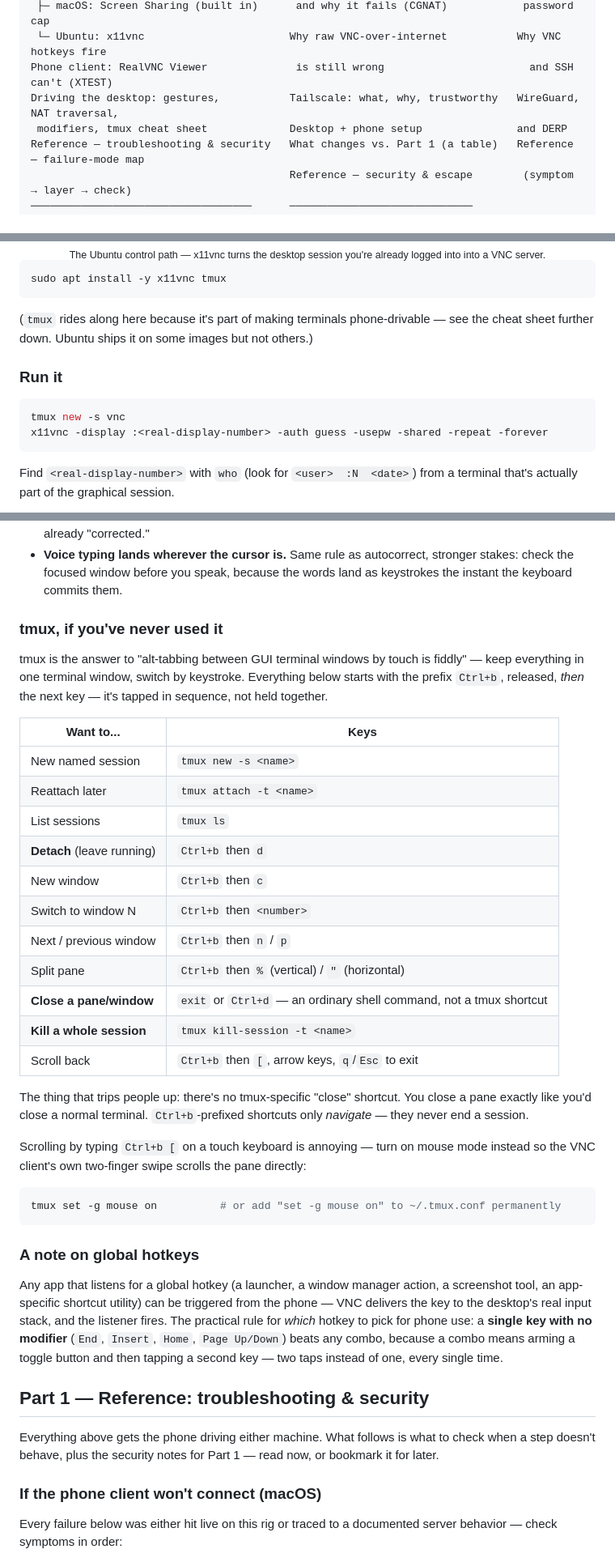
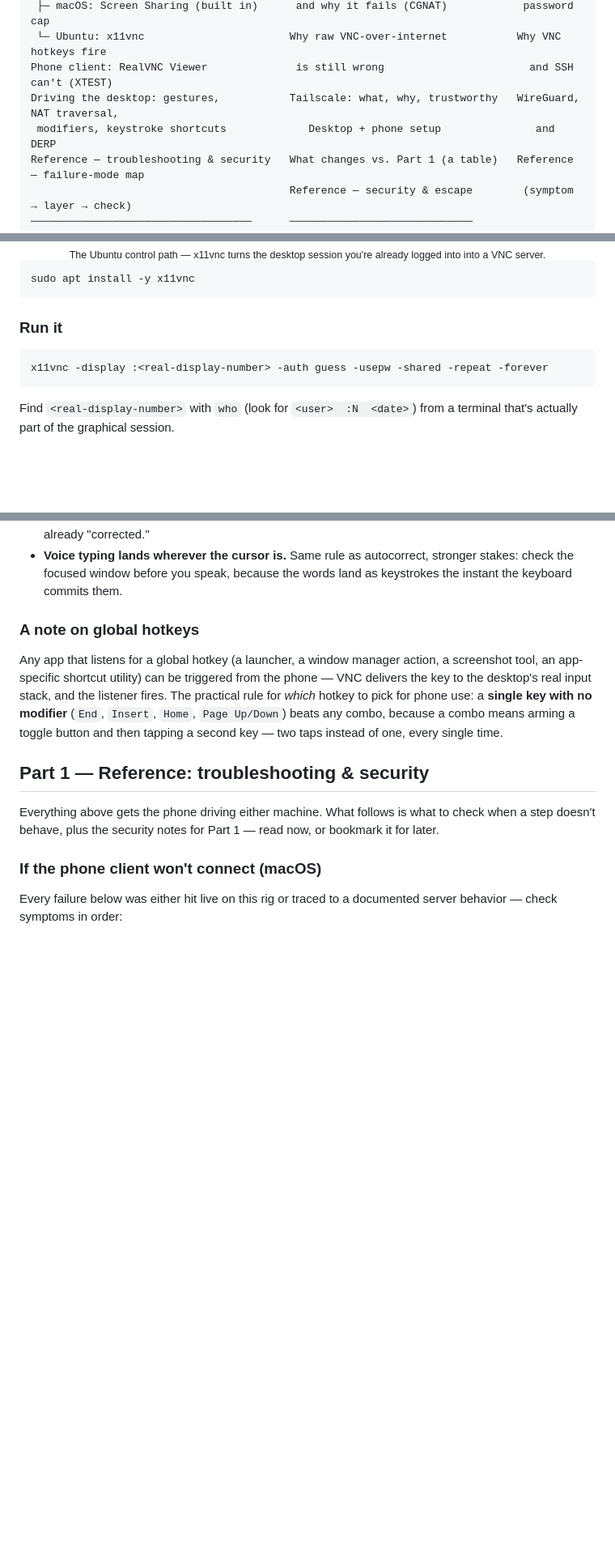
Before and after one commit to Encryptioner/blogs, a Markdown page: topics/Productivity/Your Desk in Your Pocket - Free Remote Control for Mac & Ubuntu, Same Room or Anywhere on Earth.md, 3 parts joined by grey strips. Shown at 81% size. Rendered like a GitHub page; blank space fills up the shorter version.

Commit message:
feat: remove tmux reference

````diff
--- a/topics/Productivity/Your Desk in Your Pocket - Free Remote Control for Mac & Ubuntu, Same Room or Anywhere on Earth.md
+++ b/topics/Productivity/Your Desk in Your Pocket - Free Remote Control for Mac & Ubuntu, Same Room or Anywhere on Earth.md
@@ -28,7 +28,7 @@ Why VNC, not SSH                         The port-forward check,             RFB
  └─ Ubuntu: x11vnc                       Why raw VNC-over-internet           Why VNC hotkeys fire
 Phone client: RealVNC Viewer              is still wrong                       and SSH can't (XTEST)
 Driving the desktop: gestures,           Tailscale: what, why, trustworthy   WireGuard, NAT traversal,
- modifiers, tmux cheat sheet             Desktop + phone setup               and DERP
+ modifiers, keystroke shortcuts             Desktop + phone setup               and DERP
 Reference — troubleshooting & security   What changes vs. Part 1 (a table)   Reference — failure-mode map
                                          Reference — security & escape        (symptom → layer → check)
 ───────────────────────────────────      ─────────────────────────────       ──────────────────────────────
@@ -116,15 +116,12 @@ x11vnc shares and drives the **existing** desktop session — the one you're act
 </div>
 
 ```bash
-sudo apt install -y x11vnc tmux
+sudo apt install -y x11vnc
 ```
-
-(`tmux` rides along here because it's part of making terminals phone-drivable — see the cheat sheet further down. Ubuntu ships it on some images but not others.)
 
 ### Run it
 
 ```bash
-tmux new -s vnc
 x11vnc -display :<real-display-number> -auth guess -usepw -shared -repeat -forever
 ```
 
@@ -301,32 +297,6 @@ Two cautions from the terminal-shaped parts of this rig:
 
 - **Autocorrect + terminals don't mix.** Suggestions will happily "fix" flags, paths, and `git` subcommands. Your keyboard app's settings (its own toolbar, or Settings → System → Languages & input) usually offer a suggestions/autocorrect toggle — disable it when a terminal is focused, or type flags carefully and proofread before Enter. There's no desktop-side guard; the keystrokes arrive already "corrected."
 - **Voice typing lands wherever the cursor is.** Same rule as autocorrect, stronger stakes: check the focused window before you speak, because the words land as keystrokes the instant the keyboard commits them.
-
-### tmux, if you've never used it
-
-tmux is the answer to "alt-tabbing between GUI terminal windows by touch is fiddly" — keep everything in one terminal window, switch by keystroke. Everything below starts with the prefix `Ctrl+b`, released, *then* the next key — it's tapped in sequence, not held together.
-
-| Want to... | Keys |
-|---|---|
-| New named session | `tmux new -s <name>` |
-| Reattach later | `tmux attach -t <name>` |
-| List sessions | `tmux ls` |
-| **Detach** (leave running) | `Ctrl+b` then `d` |
-| New window | `Ctrl+b` then `c` |
-| Switch to window N | `Ctrl+b` then `<number>` |
-| Next / previous window | `Ctrl+b` then `n` / `p` |
-| Split pane | `Ctrl+b` then `%` (vertical) / `"` (horizontal) |
-| **Close a pane/window** | `exit` or `Ctrl+d` — an ordinary shell command, not a tmux shortcut |
-| **Kill a whole session** | `tmux kill-session -t <name>` |
-| Scroll back | `Ctrl+b` then `[`, arrow keys, `q`/`Esc` to exit |
-
-The thing that trips people up: there's no tmux-specific "close" shortcut. You close a pane exactly like you'd close a normal terminal. `Ctrl+b`-prefixed shortcuts only *navigate* — they never end a session.
-
-Scrolling by typing `Ctrl+b [` on a touch keyboard is annoying — turn on mouse mode instead so the VNC client's own two-finger swipe scrolls the pane directly:
-
-```bash
-tmux set -g mouse on          # or add "set -g mouse on" to ~/.tmux.conf permanently
-```
 
 ### A note on global hotkeys
 
````
Also changed, not shown: other parts of topics/Productivity/Your Desk in Your Pocket - Free Remote Control for Mac & Ubuntu, Same Room or Anywhere on Earth.md (+10 -12 lines), topics/Productivity/Run Your Desk From Anywhere - Free Remote Control + Voice Dictation Over the Internet.md (+1 -1 lines), topics/Productivity/Run Your Desk From the Couch - Free Remote Control + Voice Dictation From Your Phone.md (+14 -46 lines), assets/B-24/architecture-ubuntu.png, assets/B-24/control-path-ubuntu.png, assets/B-26/control-path-ubuntu.png, 4 other files.
